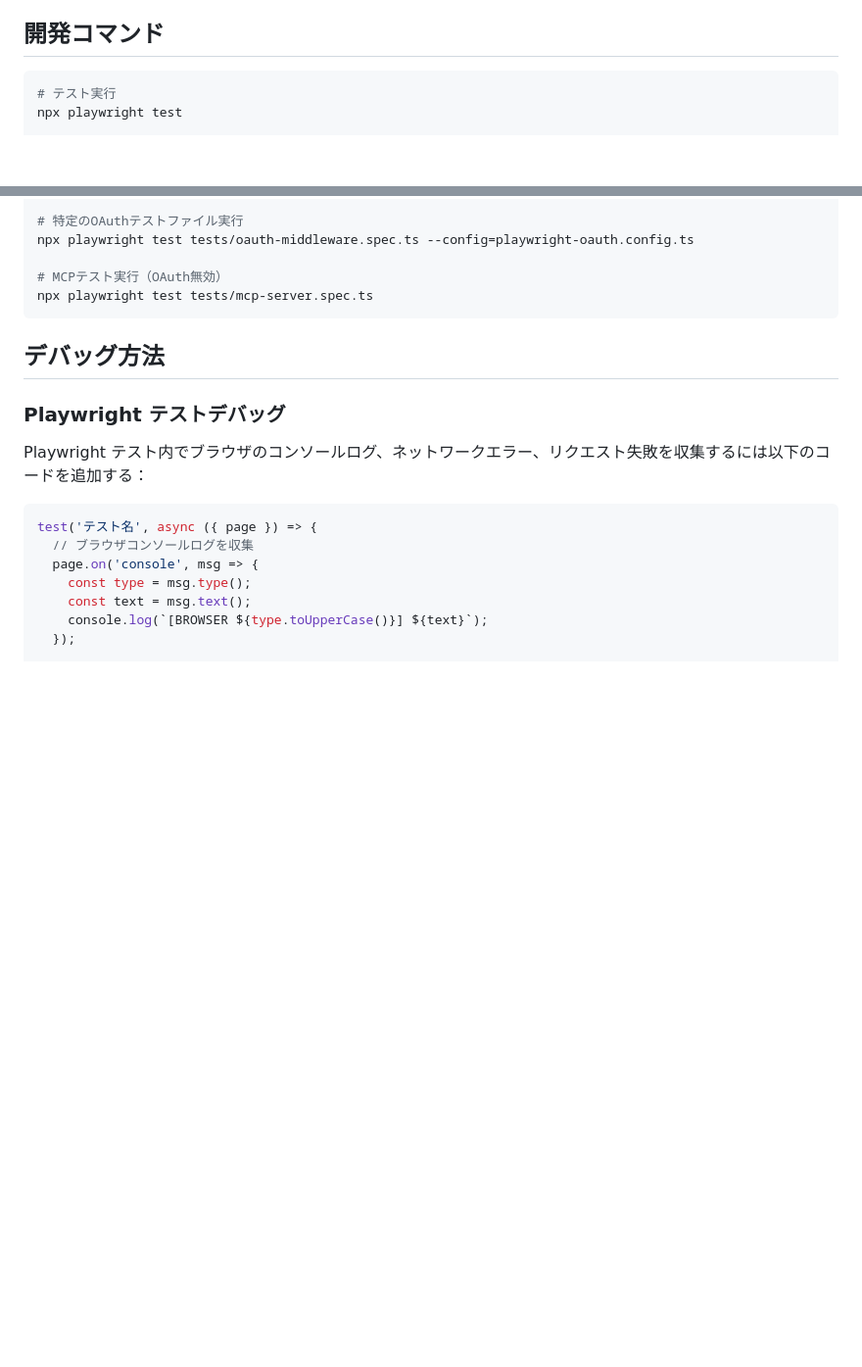
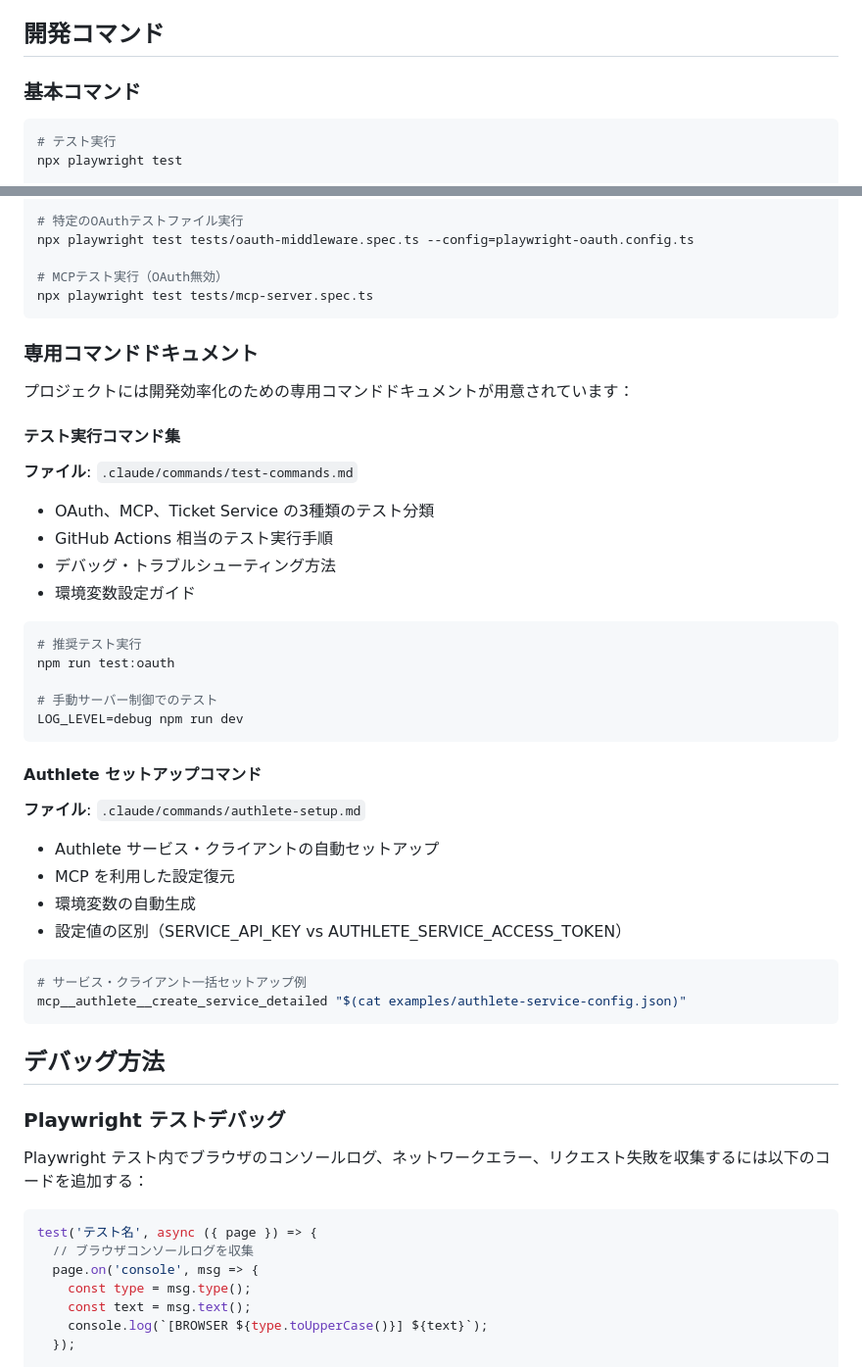
Before and after one commit to watahani/authlete-study-session-2025-08, a Markdown page: CLAUDE.md, 2 parts joined by grey strips. Shown at 98% size. GitHub-like rendering; blank space fills up the shorter version.

````diff
--- a/CLAUDE.md
+++ b/CLAUDE.md
@@ -40,6 +40,8 @@ MCP サーバーを Authlete をバックエンドとして利用する認可サ
 
 ## 開発コマンド
 
+### 基本コマンド
+
 ```bash
 # テスト実行
 npx playwright test
@@ -61,6 +63,39 @@ npx playwright test tests/oauth-middleware.spec.ts --config=playwright-oauth.con
 
 # MCPテスト実行（OAuth無効）
 npx playwright test tests/mcp-server.spec.ts
+```
+
+### 専用コマンドドキュメント
+
+プロジェクトには開発効率化のための専用コマンドドキュメントが用意されています：
+
+#### テスト実行コマンド集
+**ファイル**: `.claude/commands/test-commands.md`
+
+- OAuth、MCP、Ticket Service の3種類のテスト分類
+- GitHub Actions 相当のテスト実行手順
+- デバッグ・トラブルシューティング方法
+- 環境変数設定ガイド
+
+```bash
+# 推奨テスト実行
+npm run test:oauth
+
+# 手動サーバー制御でのテスト
+LOG_LEVEL=debug npm run dev
+```
+
+#### Authlete セットアップコマンド
+**ファイル**: `.claude/commands/authlete-setup.md`
+
+- Authlete サービス・クライアントの自動セットアップ
+- MCP を利用した設定復元
+- 環境変数の自動生成
+- 設定値の区別（SERVICE_API_KEY vs AUTHLETE_SERVICE_ACCESS_TOKEN）
+
+```bash
+# サービス・クライアント一括セットアップ例
+mcp__authlete__create_service_detailed "$(cat examples/authlete-service-config.json)"
 ```
 
 ## デバッグ方法
````
Also changed, not shown: .claude/commands/authlete-setup.md (added, +196 -0 lines), README.md (+38 -0 lines).
